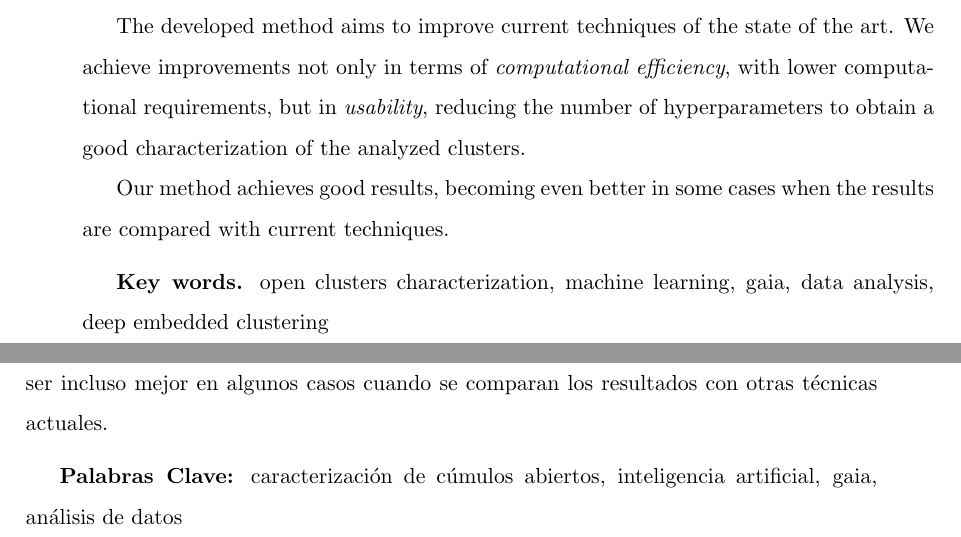
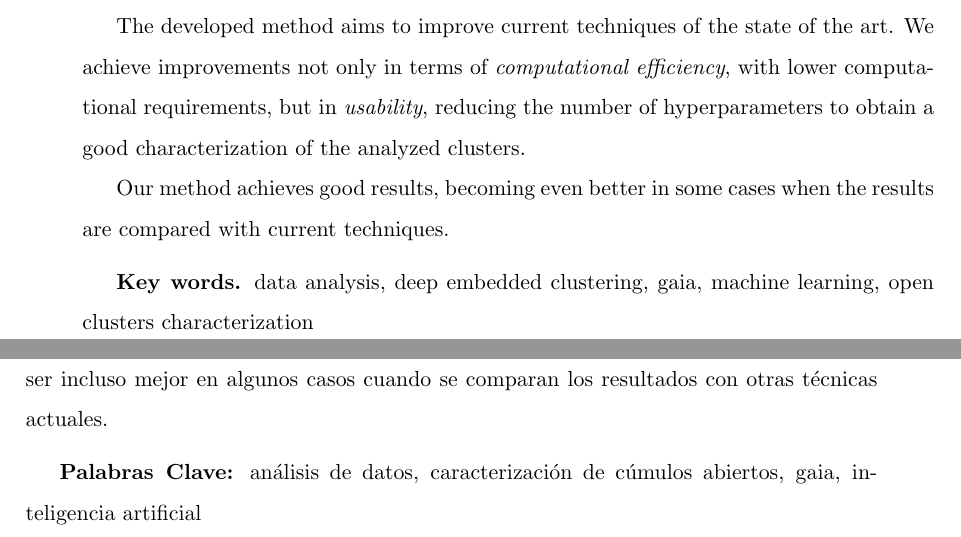
Before and after one commit to cdalvaro/machine-learning-master-thesis, a LaTeX thesis (thesis/thesis.tex): two parts of pages 9 and 10 of 62, joined at a grey line, cut so that both start at the same text. Compiled offline with pdfLaTeX.

Commit message:
thesis: Sort key words

```diff
--- a/thesis/thesis.tex
+++ b/thesis/thesis.tex
@@ -76,7 +76,7 @@ Our method achieves good results, becoming even better in some cases when the re
 
 \medskip
 
-{\bf Key words.} open clusters characterization, machine learning, gaia, data analysis, deep embedded clustering
+{\bf Key words.} data analysis, deep embedded clustering, gaia, machine learning, open clusters characterization
 
 \chapter{Resumen}
 
@@ -96,7 +96,7 @@ los resultados con otras técnicas actuales.
 
 \medskip
 
-{\bf Palabras Clave:} caracterización de cúmulos abiertos, inteligencia artificial, gaia, análisis de datos
+{\bf Palabras Clave:} análisis de datos, caracterización de cúmulos abiertos, gaia, inteligencia artificial
 
 \chapter{Acknowledgements}
 
```
